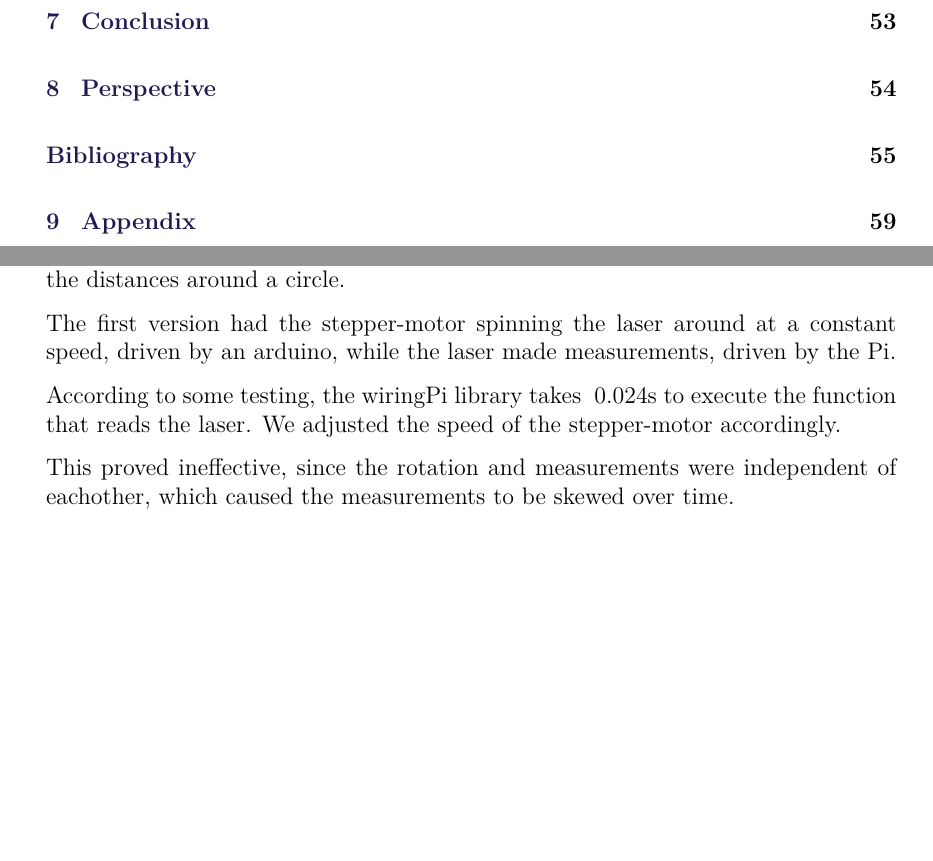
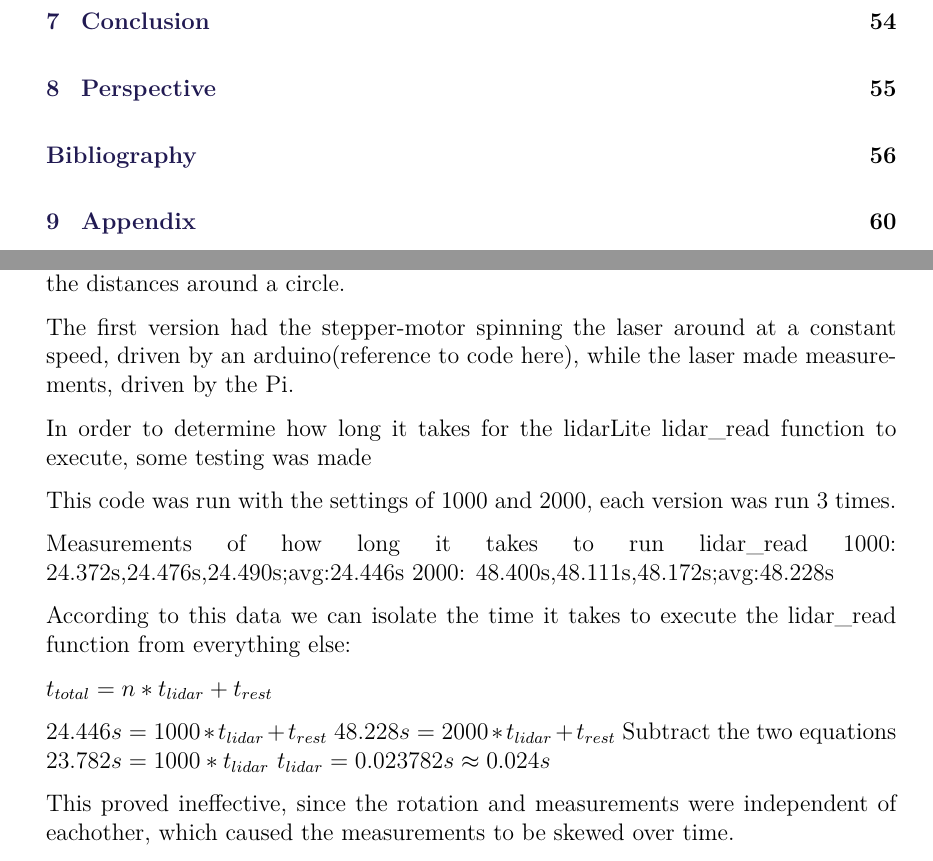
Before and after one commit to anthonymonori/hector-slam-wreck, a LaTeX thesis (report/P2.tex, which reads report/sections/ch4-laser.tex): two parts of pages 7 and 40 of 70 before the commit and two parts of pages 7 and 40 of 71 after it, joined at a grey line, cut so that both start at the same text, the shorter picture padded with empty space. Compiled offline with pdfLaTeX; a LaTeX package or settings file that is missing is left out.

Commit message:
added info on timing and the main code

```diff
--- a/report/sections/ch4-laser.tex
+++ b/report/sections/ch4-laser.tex
@@ -60,11 +60,25 @@ This output is generated by the function called \textit{lidar\_read(int fd)} fro
 
 We then tried to incorporate this code with a stepper-motor, so that it would return the distances around a circle.
 
-The first version had the stepper-motor spinning the laser around at a constant speed, driven by an arduino, while the laser made measurements, driven by the Pi.
+The first version had the stepper-motor spinning the laser around at a constant speed, driven by an arduino(reference to code here), while the laser made measurements, driven by the Pi.
 
-According to some testing, the wiringPi library takes ~0.024s to execute the function that reads the laser. We adjusted the speed of the stepper-motor accordingly.
+In order to determine how long it takes for the lidarLite lidar\_read function to execute, some testing was made
 
-%measurements of how long it takes to lidar_read
-%1000 lidar_reads + init: 24.372,24.476,24.49
-%2000 lidar_reads + init: 48.4,48.111,48.172
-%conclusion: 0.024s per lidar_read
+%asd.cpp
+
+This code was run with the settings of 1000 and 2000, each version was run 3 times.
+
+%TODO: format data nicely
+Measurements of how long it takes to run lidar\_read
+1000: 24.372s,24.476s,24.490s;avg:24.446s
+2000: 48.400s,48.111s,48.172s;avg:48.228s
+
+According to this data we can isolate the time it takes to execute the lidar\_read function from everything else:
+
+$t_{total} = n*t_{lidar} + t_{rest}$
+
+$24.446s = 1000*t_{lidar} + t_{rest}$
+$48.228s = 2000*t_{lidar} + t_{rest}$
+Subtract the two equations
+$23.782s = 1000*t_{lidar}$
+$t_{lidar} = 0.023782s \approx 0.024s$
```
Also changed, not shown: report/sections/ch4-laser.tex (7 more changed lines).
